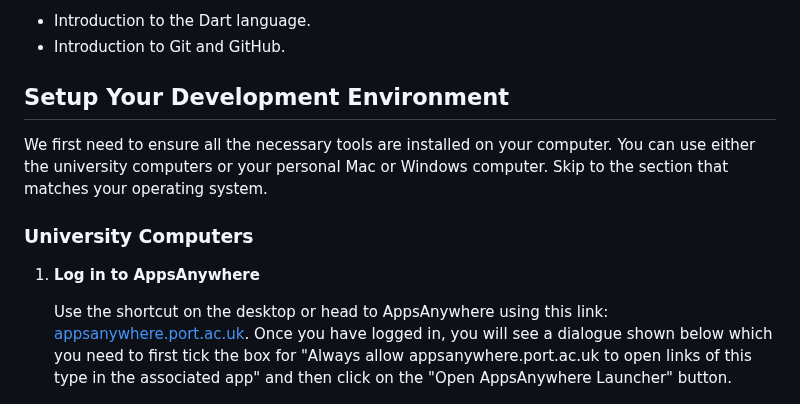
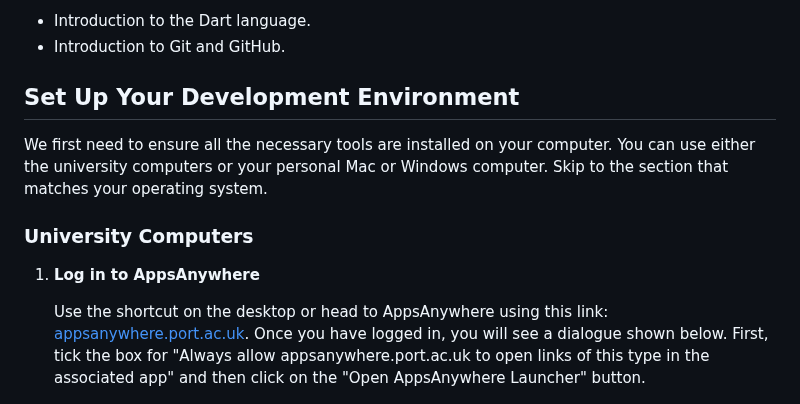
Before and after one commit to manighahrmani/sandwich_shop, a Markdown page: worksheet1.md, the part around one of its changes. GitHub-like rendering.

```diff
--- a/worksheet1.md
+++ b/worksheet1.md
@@ -7,18 +7,15 @@ Ensure that you have already completed the following:
 - Introduction to the Dart language.
 - Introduction to Git and GitHub.
 
-## Setup Your Development Environment
+## Set Up Your Development Environment
 
-We first need to ensure all the necessary tools are installed on your computer.
-You can use either the university computers or your personal Mac or Windows computer.
-Skip to the section that matches your operating system.
+We first need to ensure all the necessary tools are installed on your computer. You can use either the university computers or your personal Mac or Windows computer. Skip to the section that matches your operating system.
 
 ### University Computers
 
 1. **Log in to AppsAnywhere**
 
-   Use the shortcut on the desktop or head to AppsAnywhere using this link: [appsanywhere.port.ac.uk](https://appsanywhere.port.ac.uk/sso).
-   Once you have logged in, you will see a dialogue shown below which you need to first tick the box for "Always allow appsanywhere.port.ac.uk to open links of this type in the associated app" and then click on the "Open AppsAnywhere Launcher" button.
+   Use the shortcut on the desktop or head to AppsAnywhere using this link: [appsanywhere.port.ac.uk](https://appsanywhere.port.ac.uk/sso). Once you have logged in, you will see a dialogue shown below. First, tick the box for "Always allow appsanywhere.port.ac.uk to open links of this type in the associated app" and then click on the "Open AppsAnywhere Launcher" button.
 
    ![AppsAnywhere launcher](images/screenshot_appsanywhere_launcher.jpg)
 
```
Also changed, not shown: other parts of worksheet1.md (+75 -104 lines).
